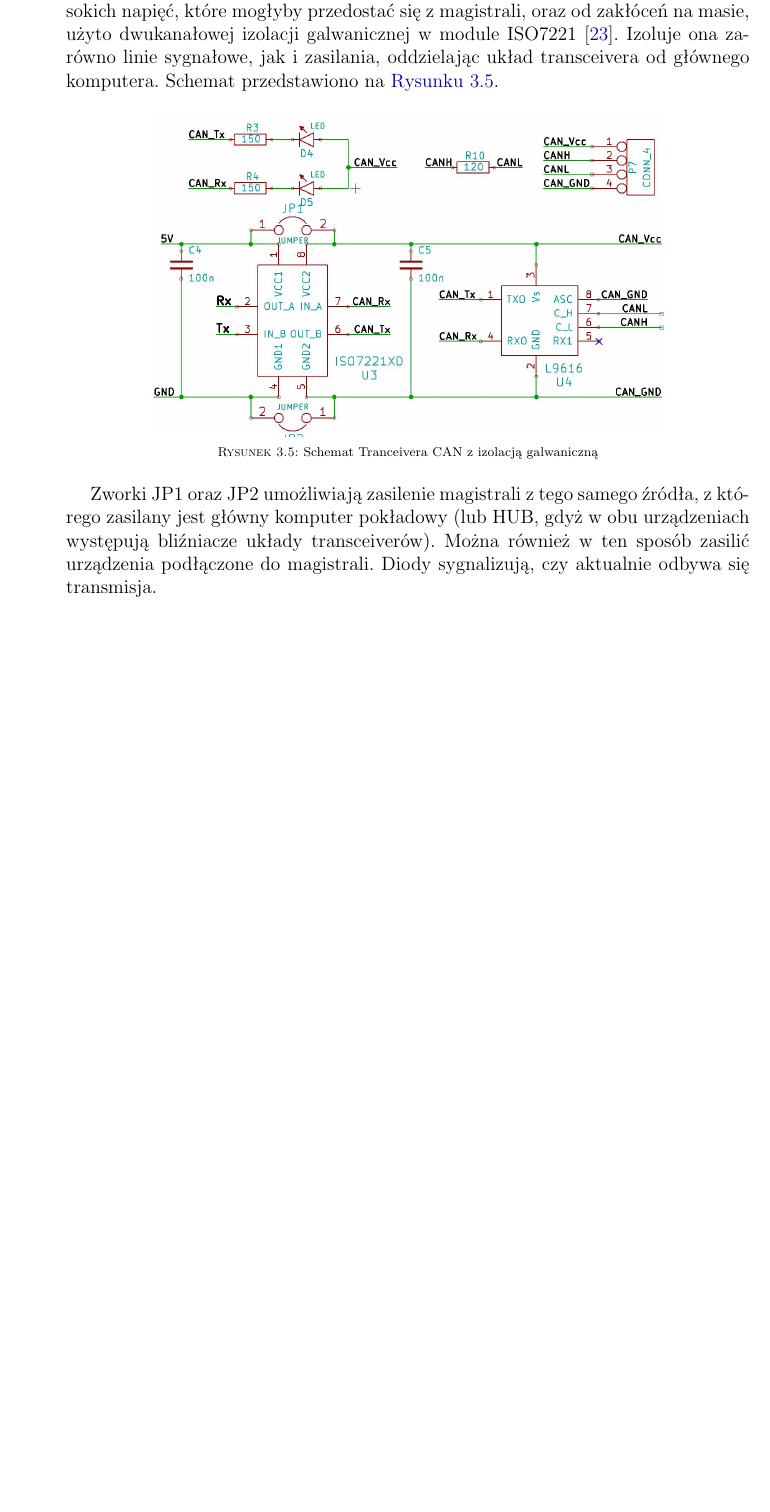
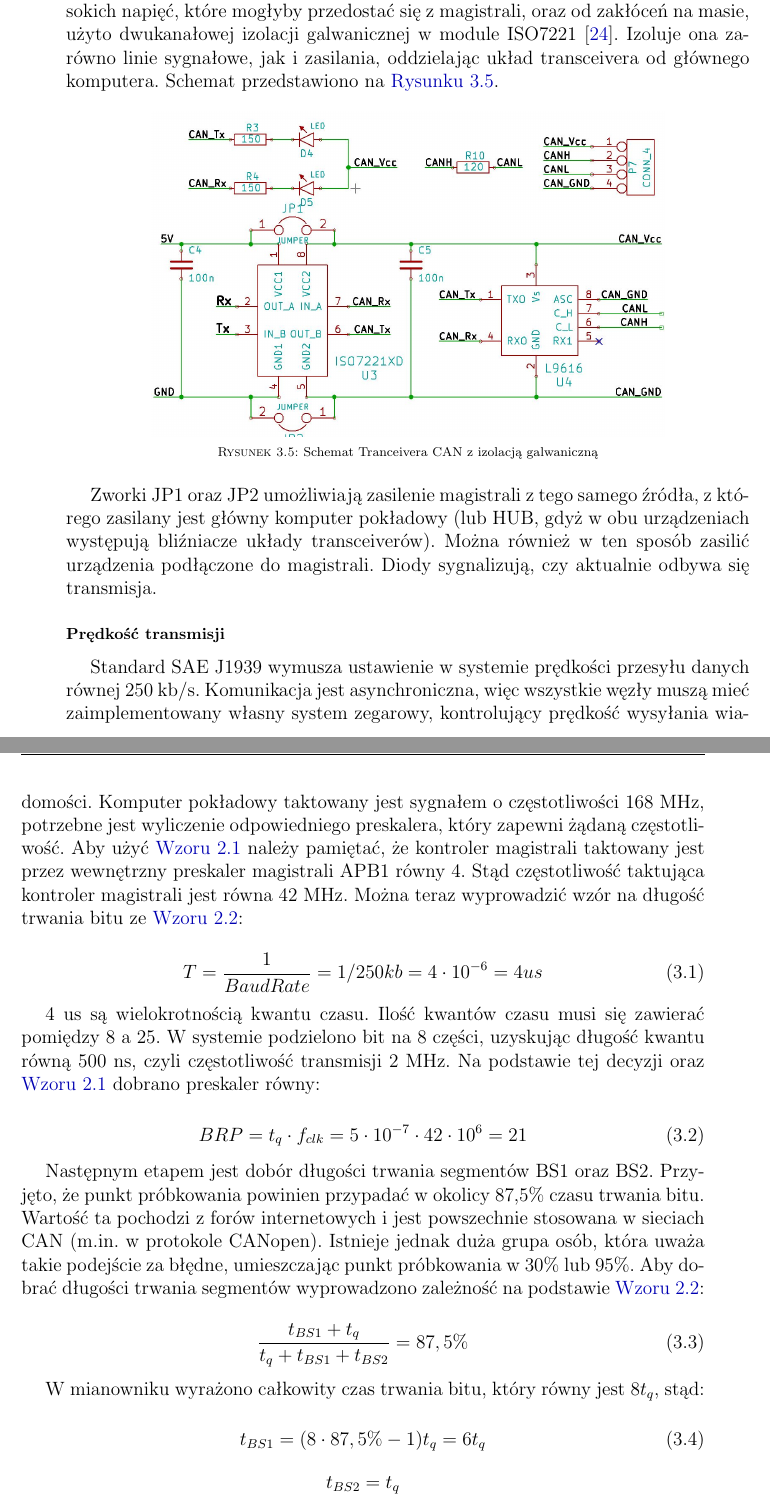
Before and after one commit to marcina/Bachelor, a LaTeX thesis (praca_ing.tex, which reads cpu.tex): part of page 27 of 49 before the commit and two parts of pages 27 and 28 of 51 after it, the two joined at a grey line, cut so that both start at the same text, the shorter picture padded with empty space. Compiled offline with pdfLaTeX; the source files are stored in an older character set and shown here as Unicode.

Commit message:
wzorki do can

```diff
--- a/cpu.tex
+++ b/cpu.tex
@@ -97,6 +97,35 @@
 \end {figure}
 
 Zworki JP1 oraz JP2 umożliwiają zasilenie magistrali z tego samego źródła, z którego zasilany jest główny komputer pokładowy (lub HUB, gdyż w obu urządzeniach występują bliźniacze układy transceiverów). Można również w ten sposób zasilić urządzenia podłączone do magistrali. Diody sygnalizują, czy aktualnie odbywa się transmisja.
+
+\subsubsection{Prędkość transmisji}
+Standard SAE J1939 wymusza ustawienie w systemie prędkości przesyłu danych równej 250~kb/s. Komunikacja jest asynchroniczna, więc wszystkie węzły muszą mieć zaimplementowany własny system zegarowy, kontrolujący prędkość wysyłania wiadomości. Komputer pokładowy taktowany jest sygnałem o częstotliwości 168~MHz, potrzebne jest wyliczenie odpowiedniego preskalera, który zapewni żądaną częstotliwość. Aby użyć \hyperref[eq:tq]{Wzoru~\ref*{eq:tq}} należy pamiętać, że kontroler magistrali taktowany jest przez wewnętrzny preskaler magistrali APB1 równy 4. Stąd częstotliwość taktująca kontroler magistrali jest równa 42~MHz. Można teraz wyprowadzić wzór na długość trwania bitu ze \hyperref[eq:baud]{Wzoru~\ref*{eq:baud}}:
+
+\begin{equation}
+T=\frac{1}{BaudRate}=1/250kb=4 \cdot 10^{-6}=4us
+\end{equation}
+
+4 us są wielokrotnością kwantu czasu. Ilość kwantów czasu musi się zawierać pomiędzy 8 a 25. W systemie podzielono bit na 8 części, uzyskując długość kwantu równą 500 ns, czyli częstotliwość transmisji 2 MHz. Na podstawie tej decyzji oraz \hyperref[eq:tq]{Wzoru~\ref*{eq:tq}} dobrano preskaler równy:
+
+\begin{equation}
+BRP=t_{q} \cdot f_{clk} = 5 \cdot 10^{-7} \cdot 42 \cdot10^{6} = 21
+\end{equation}
+
+Następnym etapem jest dobór długości trwania segmentów BS1 oraz BS2. Przyjęto, że punkt próbkowania powinien przypadać w okolicy 87,5\% czasu trwania bitu. Wartość ta pochodzi z forów internetowych i jest powszechnie stosowana w sieciach CAN (m.in. w protokole CANopen). Istnieje jednak duża grupa osób, która uważa takie podejście za błędne, umieszczając punkt próbkowania w 30\% lub 95\%. Aby dobrać długości trwania segmentów wyprowadzono zależność na podstawie \hyperref[eq:baud]{Wzoru~\ref*{eq:baud}}:
+
+\begin{equation}
+\frac{t_{BS1}+t_{q}}{t_{q}+t_{BS1}+t_{BS2}}=87,5\%
+\end{equation}
+
+W mianowniku wyrażono całkowity czas trwania bitu, który równy jest $8t_{q}$, stąd:
+
+\begin{equation}
+t_{BS1}=(8 \cdot 87,5\%-1)t_{q}=6t_{q}
+\end{equation}
+\begin{center}
+$t_{BS2}=t_{q}$\\
+\end{center}
+Komunikacja przebiega pomyślnie w środowisku wolnym od zakłóceń przy małym natężeniu ruchu na sieci. Dobór czasów będzie musiał zostać zweryfikowany w rzeczywistym systemie w rzeczywistych warunkach po podłączeniu wszystkich węzłów, okablowania oraz rozmieszczenia elementów wewnątrz pojazdu. Wtedy segment propagacji sygnału będzie musiał zostać dobrany metodą eksperymentalną.
 
 \subsection{Obsługa karty SD}
 Obsługa karty SD odbywa się poprzez protokół SD Bus, przy użyciu zintegrowanego peryferium SDIO (Secure Digital Input Output) mikrokontrolera. SDIO służy do obsługi funkcji wejścia/wyjścia urządzeń zgodnych ze standardem SD~\cite{spec:sd}. Wyróżniane są trzy fizyczne topologie sieci. Przy użyciu fizycznej warstwy protokołu SPI, SD Bus z jedną lub czterema liniami danych. W projekcie użyto standardu 4-bitowego. Na \hyperref[fig:sd_schemat]{Rysunku~\ref*{fig:sd_schemat}} pokazano realizację warstwy fizycznej protokołu SD Bus użytą w projekcie. Linie danych i komend muszą posiadać podciągnięcia do zasilania. Interfejs SPI oraz SD Bus 1-bitowy (na którym wykonywano testy) nie są kompatybilnymi interfejsami. Należy przygotować odpowiednio warstwę fizyczną aby uniknąć problemów podczas implementacji programu.
```
Also changed, not shown: can.tex (+5 -2 lines), cpu.tex (4 more changed lines).
